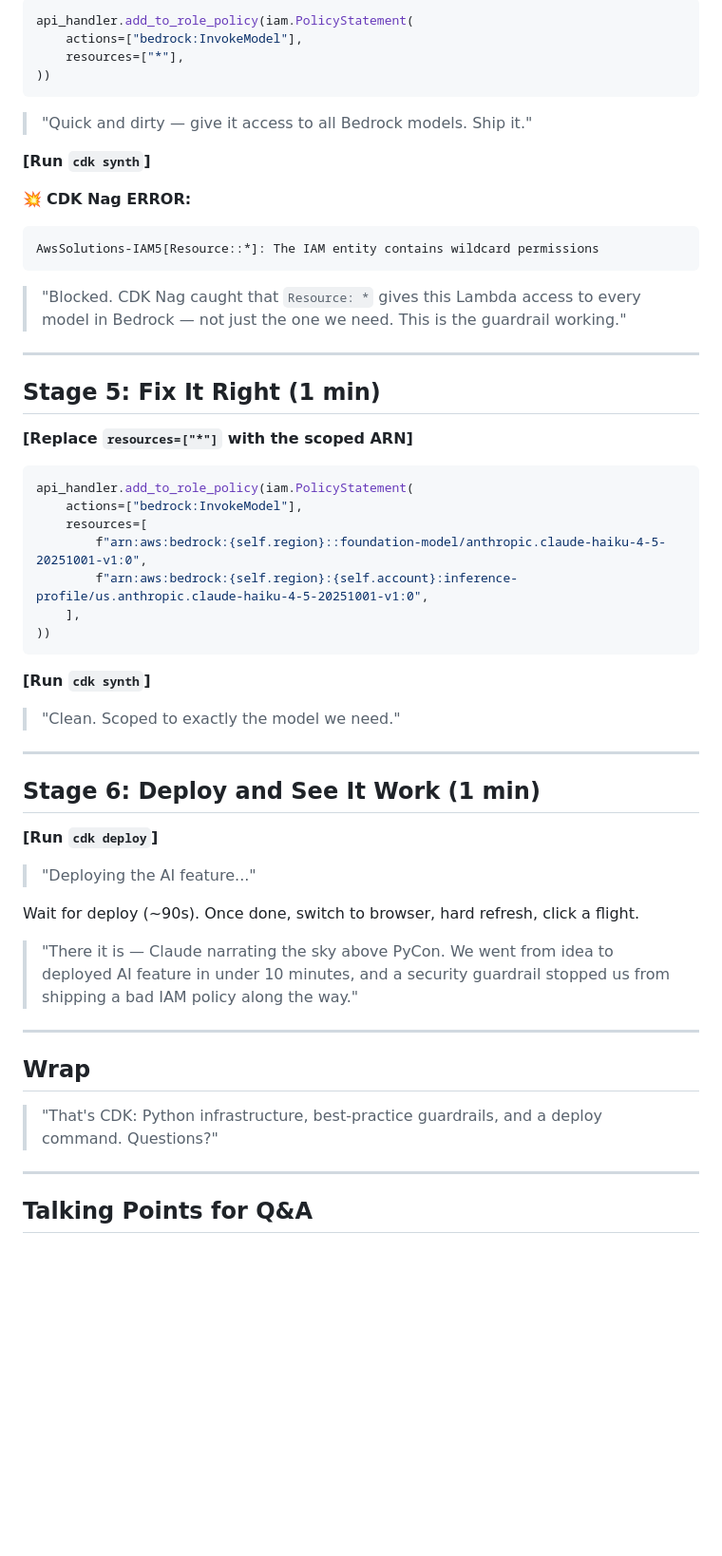
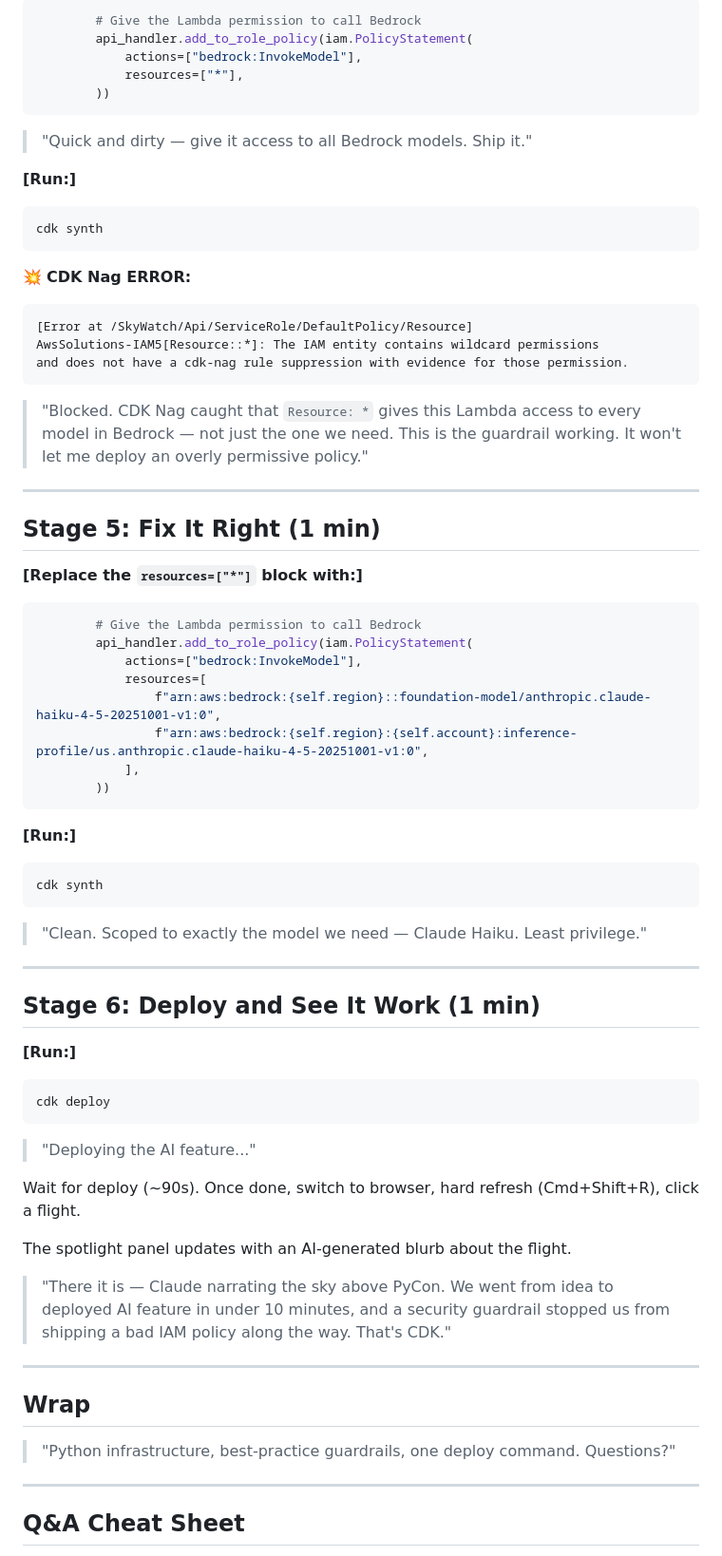
Before and after one commit to kaizencc/skywatch, a Markdown page: DEMO.md, the part around one of its changes. Shown at 95% size. Rendered like a GitHub page; blank space fills up the shorter version.

````diff
--- a/DEMO.md
+++ b/DEMO.md
@@ -104,61 +120,76 @@ environment={
 
 ```python
-api_handler.add_to_role_policy(iam.PolicyStatement(
-    actions=["bedrock:InvokeModel"],
-    resources=["*"],
-))
+        # Give the Lambda permission to call Bedrock
+        api_handler.add_to_role_policy(iam.PolicyStatement(
+            actions=["bedrock:InvokeModel"],
+            resources=["*"],
+        ))
 ```
 
 > "Quick and dirty — give it access to all Bedrock models. Ship it."
 
-**[Run `cdk synth`]**
+**[Run:]**
+```bash
+cdk synth
+```
 
 💥 **CDK Nag ERROR:**
 ```
+[Error at /SkyWatch/Api/ServiceRole/DefaultPolicy/Resource]
 AwsSolutions-IAM5[Resource::*]: The IAM entity contains wildcard permissions
+and does not have a cdk-nag rule suppression with evidence for those permission.
 ```
 
-> "Blocked. CDK Nag caught that `Resource: *` gives this Lambda access to every model in Bedrock — not just the one we need. This is the guardrail working."
+> "Blocked. CDK Nag caught that `Resource: *` gives this Lambda access to every model in Bedrock — not just the one we need. This is the guardrail working. It won't let me deploy an overly permissive policy."
 
 ---
 
 ## Stage 5: Fix It Right (1 min)
 
-**[Replace `resources=["*"]` with the scoped ARN]**
+**[Replace the `resources=["*"]` block with:]**
 
 ```python
-api_handler.add_to_role_policy(iam.PolicyStatement(
-    actions=["bedrock:InvokeModel"],
-    resources=[
-        f"arn:aws:bedrock:{self.region}::foundation-model/anthropic.claude-haiku-4-5-20251001-v1:0",
-        f"arn:aws:bedrock:{self.region}:{self.account}:inference-profile/us.anthropic.claude-haiku-4-5-20251001-v1:0",
-    ],
-))
+        # Give the Lambda permission to call Bedrock
+        api_handler.add_to_role_policy(iam.PolicyStatement(
+            actions=["bedrock:InvokeModel"],
+            resources=[
+                f"arn:aws:bedrock:{self.region}::foundation-model/anthropic.claude-haiku-4-5-20251001-v1:0",
+                f"arn:aws:bedrock:{self.region}:{self.account}:inference-profile/us.anthropic.claude-haiku-4-5-20251001-v1:0",
+            ],
+        ))
 ```
 
-**[Run `cdk synth`]**
+**[Run:]**
+```bash
+cdk synth
+```
 
-> "Clean. Scoped to exactly the model we need."
+> "Clean. Scoped to exactly the model we need — Claude Haiku. Least privilege."
 
 ---
 
 ## Stage 6: Deploy and See It Work (1 min)
 
-**[Run `cdk deploy`]**
+**[Run:]**
+```bash
+cdk deploy
+```
 
 > "Deploying the AI feature..."
 
-Wait for deploy (~90s). Once done, switch to browser, hard refresh, click a flight.
+Wait for deploy (~90s). Once done, switch to browser, hard refresh (Cmd+Shift+R), click a flight.
 
-> "There it is — Claude narrating the sky above PyCon. We went from idea to deployed AI feature in under 10 minutes, and a security guardrail stopped us from shipping a bad IAM policy along the way."
+The spotlight panel updates with an AI-generated blurb about the flight.
+
+> "There it is — Claude narrating the sky above PyCon. We went from idea to deployed AI feature in under 10 minutes, and a security guardrail stopped us from shipping a bad IAM policy along the way. That's CDK."
 
 ---
 
 ## Wrap
 
-> "That's CDK: Python infrastructure, best-practice guardrails, and a deploy command. Questions?"
+> "Python infrastructure, best-practice guardrails, one deploy command. Questions?"
 
 ---
 
-## Talking Points for Q&A
+## Q&A Cheat Sheet
 
````
Also changed, not shown: other parts of DEMO.md (+55 -37 lines).
